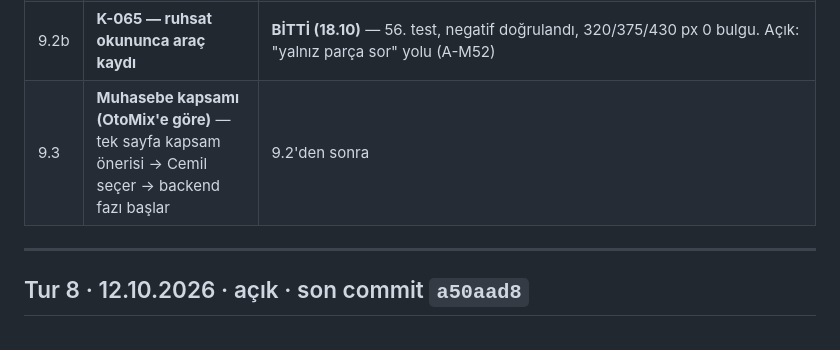
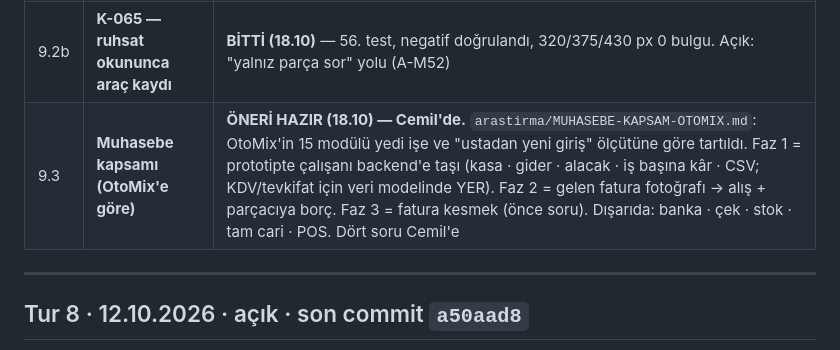
Before and after one commit to DevCemilSaglam/Tamiron, a Markdown page: docs/CALISMA-KUYRUGU.md, the part around the change. Drawn GitHub-style.

```diff
--- a/docs/CALISMA-KUYRUGU.md
+++ b/docs/CALISMA-KUYRUGU.md
@@ -30,7 +30,7 @@
 | 9.1 | **Ölçüt doğrulama + model koşusu** = 8.5 | **BİTTİ (18.10)** — A-M34: ruhsat 46/46, parça 27/27; A-M35: üç model koşuldu (~$3,7) → ruhsat ve parça için **Opus 5.5 aday** (K-067: şase 46/46, kritik yanlış 0). Ölçütte 3 plaka yanlış çıktı ve düzeltildi; ölçüm aletinde 7 kusur düzeltildi. `arastirma/FOTO-OLCUM.md` |
 | 9.2 | **Geniş ekran (tablet · bilgisayar)** | **PROTOTİPTE (18.10)** — `stil/04-genis.css`, yalnız @media içinde (telefon değişmedi). ≥768: çerçeve kalktı, listeler iki sütun, kayıt iki sütun (Yapılanlar·Açıklama \| İşlemler·Ne oldu), modüller dört sütun. ≥1200: menü solda sabit (ana ekranın kendisi), seçilen ekran sağda, alt gezinme gizli. **57. test** GENIS-DUZEN (yaşanan hizalama hatası), negatif doğrulandı; 320/375/430/768/1280 px 0 bulgu. **Ertelendi:** bilgisayarda liste ile açık kaydın aynı anda yan yana durması (Ekran tek ekran gösteriyor — mimari adım) |
 | 9.2b | **K-065 — ruhsat okununca araç kaydı** | **BİTTİ (18.10)** — 56. test, negatif doğrulandı, 320/375/430 px 0 bulgu. Açık: "yalnız parça sor" yolu (A-M52) |
-| 9.3 | **Muhasebe kapsamı (OtoMix'e göre)** — tek sayfa kapsam önerisi → Cemil seçer → backend fazı başlar | 9.2'den sonra |
+| 9.3 | **Muhasebe kapsamı (OtoMix'e göre)** | **ÖNERİ HAZIR (18.10) — Cemil'de.** `arastirma/MUHASEBE-KAPSAM-OTOMIX.md`: OtoMix'in 15 modülü yedi işe ve "ustadan yeni giriş" ölçütüne göre tartıldı. Faz 1 = prototipte çalışanı backend'e taşı (kasa · gider · alacak · iş başına kâr · CSV; KDV/tevkifat için veri modelinde YER). Faz 2 = gelen fatura fotoğrafı → alış + parçacıya borç. Faz 3 = fatura kesmek (önce soru). Dışarıda: banka · çek · stok · tam cari · POS. Dört soru Cemil'e |
 
 ---
 
```
Also changed, not shown: docs/arastirma/MUHASEBE-KAPSAM-OTOMIX.md (added, +91 -0 lines).
